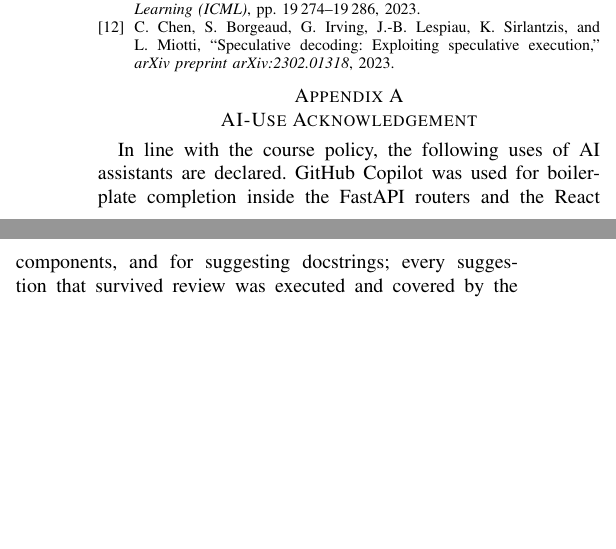
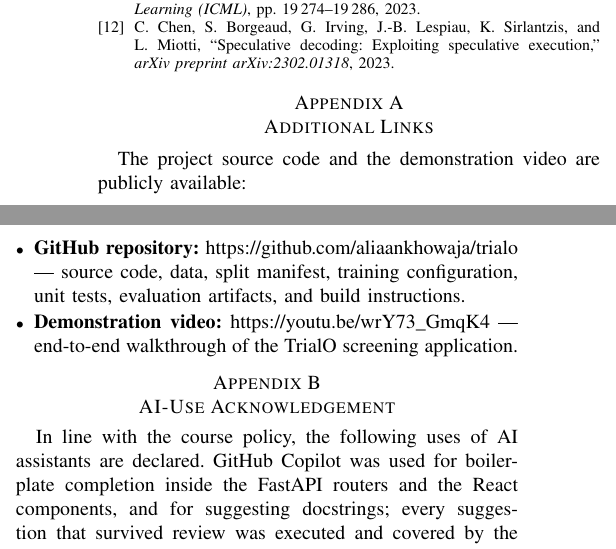
Before and after one commit to aliaankhowaja/trialo, a LaTeX paper (report/main.tex): two parts of the columns of page 15 of 15, joined at a grey line, cut so that both start at the same text, the shorter picture padded with empty space. Compiled offline with pdfLaTeX.

Commit message:
feat: add youtube video links in report and readme

```diff
--- a/report/main.tex
+++ b/report/main.tex
@@ -1916,6 +1916,16 @@ sentinel file that refuses a second evaluation.
 \bibliography{refs}
 
 \appendices
+\section{Additional Links}
+\label{app:links}
+
+The project source code and the demonstration video are publicly available:
+
+\begin{itemize}[leftmargin=*, itemsep=1pt, topsep=2pt]
+\item \textbf{GitHub repository:} \url{https://github.com/aliaankhowaja/trialo} --- source code, data, split manifest, training configuration, unit tests, evaluation artifacts, and build instructions.
+\item \textbf{Demonstration video:} \url{https://youtu.be/wrY73_GmqK4} --- end-to-end walkthrough of the TrialO screening application.
+\end{itemize}
+
 \section{AI-Use Acknowledgement}
 \label{app:aiuse}
 
```
Also changed, not shown: README.md, report.pdf, report/main.pdf (added).
